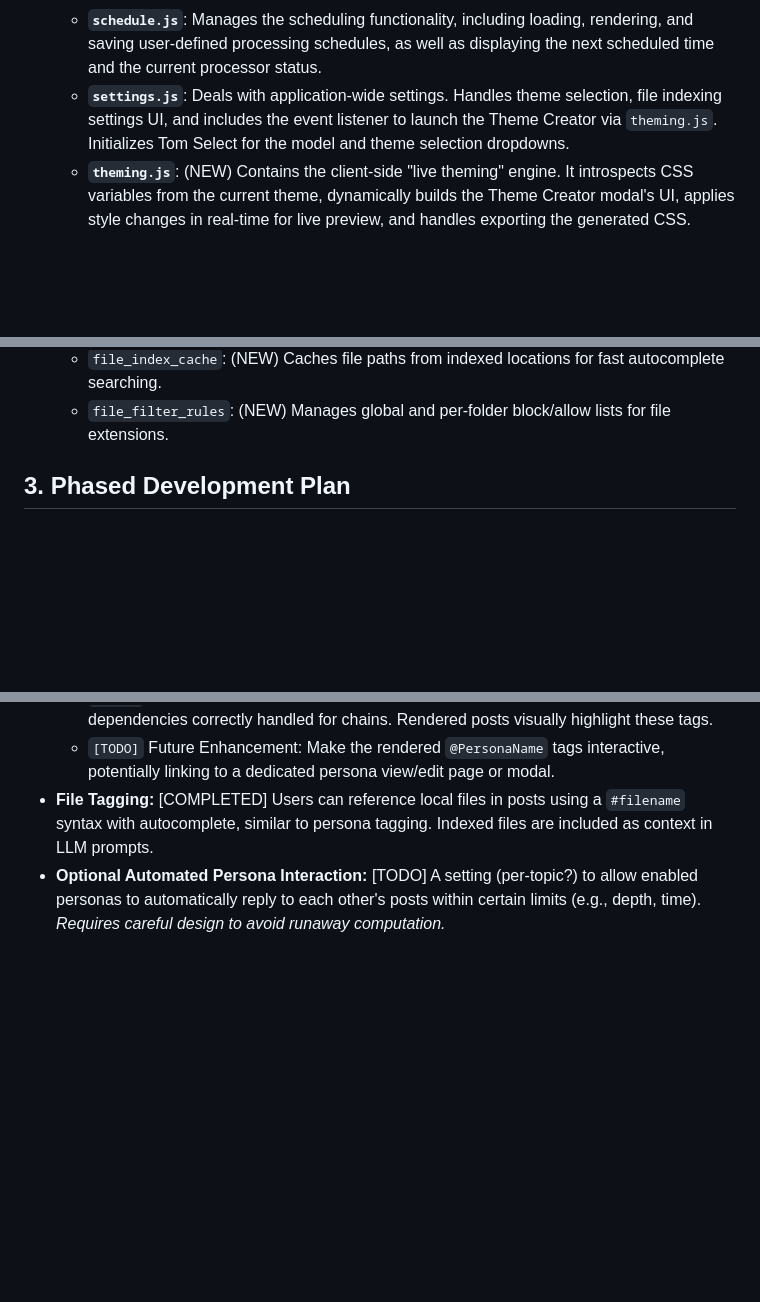
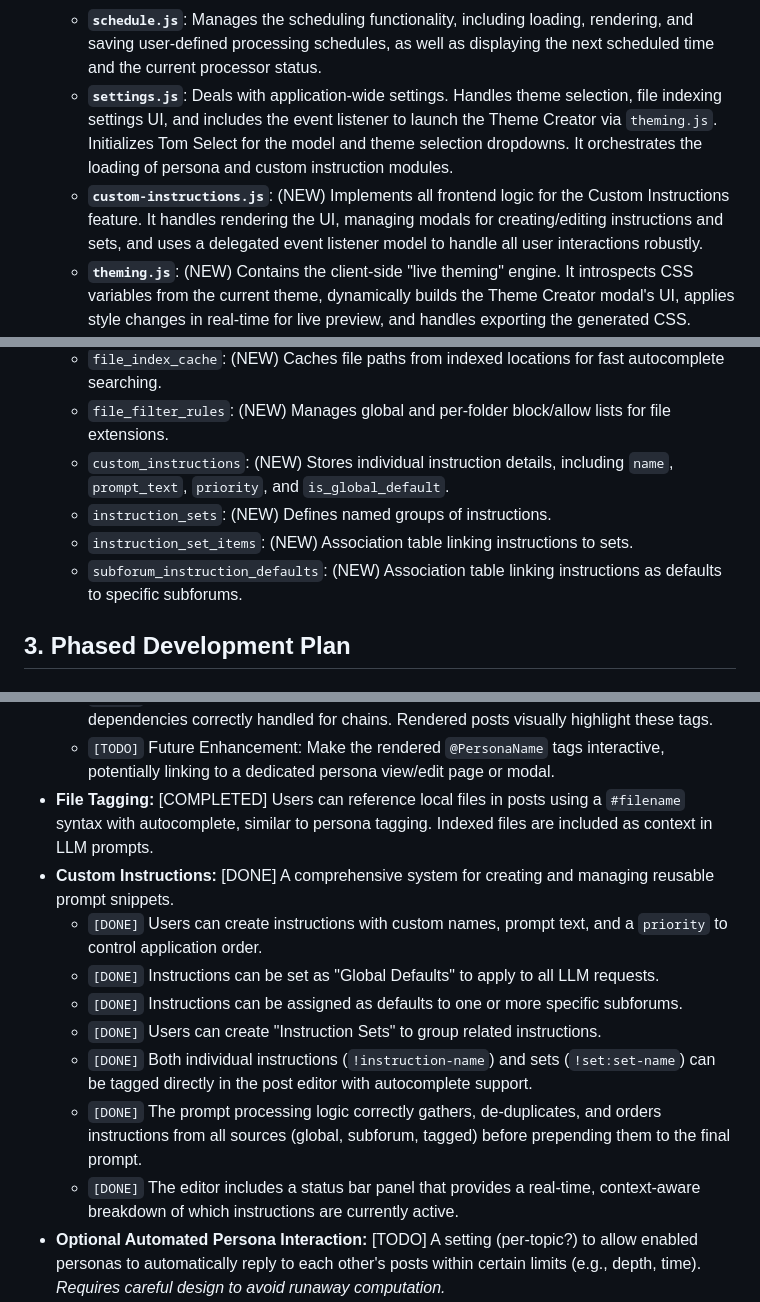
Before and after one commit to boilthesea/forllm, a Markdown page: assets/blueprint.md, 3 parts joined by grey strips. Drawn GitHub-style; blank space fills up the shorter version.

```diff
--- a/assets/blueprint.md
+++ b/assets/blueprint.md
@@ -120,7 +121,8 @@ graph TD
         *   **Modal Management:** Creates the draggable Theme Creator modal (`openThemeCreator`, `makeDraggable`) and the LLM link warning popup.
     *   **`forum.js`**: Encapsulates all logic related to the forum features. Includes the hook to call `ui.openSecondaryPane` when a user clicks the "open in new pane" icon on a topic. Initializes Tom Select for the persona override dropdown.
     *   **`schedule.js`**: Manages the scheduling functionality, including loading, rendering, and saving user-defined processing schedules, as well as displaying the next scheduled time and the current processor status.
-    *   **`settings.js`**: Deals with application-wide settings. Handles theme selection, file indexing settings UI, and includes the event listener to launch the Theme Creator via `theming.js`. Initializes Tom Select for the model and theme selection dropdowns.
+    *   **`settings.js`**: Deals with application-wide settings. Handles theme selection, file indexing settings UI, and includes the event listener to launch the Theme Creator via `theming.js`. Initializes Tom Select for the model and theme selection dropdowns. It orchestrates the loading of persona and custom instruction modules.
+    *   **`custom-instructions.js`**: (NEW) Implements all frontend logic for the Custom Instructions feature. It handles rendering the UI, managing modals for creating/editing instructions and sets, and uses a delegated event listener model to handle all user interactions robustly.
     *   **`theming.js`**: (NEW) Contains the client-side "live theming" engine. It introspects CSS variables from the current theme, dynamically builds the Theme Creator modal's UI, applies style changes in real-time for live preview, and handles exporting the generated CSS.
     *   **`queue.js`**: Manages the display of the LLM processing queue. Fetches and renders the list of queued tasks, showing a summary including the *total prompt tokens*. Now visually represents chained requests and their dependencies. Clicking a queue item opens a modal displaying the full prompt content and a detailed, formatted token breakdown in a separate metadata pane within the modal.
     *   **`activity.js`**: Contains the frontend JavaScript logic for the Recent Activity Page, including fetching data from the activity API endpoints (recent topics, replies, personas) and rendering it into the respective panels on the activity page. Manages navigation from activity items to their respective content areas.
@@ -165,6 +167,10 @@ graph TD
        *   `indexed_folders`: (NEW) Stores user-defined folder paths for the file indexer.
        *   `file_index_cache`: (NEW) Caches file paths from indexed locations for fast autocomplete searching.
        *   `file_filter_rules`: (NEW) Manages global and per-folder block/allow lists for file extensions.
+       *   `custom_instructions`: (NEW) Stores individual instruction details, including `name`, `prompt_text`, `priority`, and `is_global_default`.
+       *   `instruction_sets`: (NEW) Defines named groups of instructions.
+       *   `instruction_set_items`: (NEW) Association table linking instructions to sets.
+       *   `subforum_instruction_defaults`: (NEW) Association table linking instructions as defaults to specific subforums.
 
 ## 3. Phased Development Plan
 
@@ -304,6 +310,14 @@ graph TD
     *   `[DONE]` Both methods result in LLM requests being queued for the tagged persona(s), with dependencies correctly handled for chains. Rendered posts visually highlight these tags.
     *   `[TODO]` Future Enhancement: Make the rendered `@PersonaName` tags interactive, potentially linking to a dedicated persona view/edit page or modal.
 *   **File Tagging:** [COMPLETED] Users can reference local files in posts using a `#filename` syntax with autocomplete, similar to persona tagging. Indexed files are included as context in LLM prompts.
+*   **Custom Instructions:** [DONE] A comprehensive system for creating and managing reusable prompt snippets.
+    *   `[DONE]` Users can create instructions with custom names, prompt text, and a `priority` to control application order.
+    *   `[DONE]` Instructions can be set as "Global Defaults" to apply to all LLM requests.
+    *   `[DONE]` Instructions can be assigned as defaults to one or more specific subforums.
+    *   `[DONE]` Users can create "Instruction Sets" to group related instructions.
+    *   `[DONE]` Both individual instructions (`!instruction-name`) and sets (`!set:set-name`) can be tagged directly in the post editor with autocomplete support.
+    *   `[DONE]` The prompt processing logic correctly gathers, de-duplicates, and orders instructions from all sources (global, subforum, tagged) before prepending them to the final prompt.
+    *   `[DONE]` The editor includes a status bar panel that provides a real-time, context-aware breakdown of which instructions are currently active.
 *   **Optional Automated Persona Interaction:** [TODO] A setting (per-topic?) to allow enabled personas to automatically reply to each other's posts within certain limits (e.g., depth, time). *Requires careful design to avoid runaway computation.*
 *   **Summarization Tools:** [TODO] Add a feature to use an LLM to summarize a selected topic thread or a set of LLM replies.
 *   **Rich Text Editor (Optional):** [DONE] Replace plain text area with a simple WYSIWYG editor. (EasyMDE implemented)
```
Also changed, not shown: other parts of assets/blueprint.md (+1 -0 lines), custominstructions.md (deleted, +0 -100 lines).
